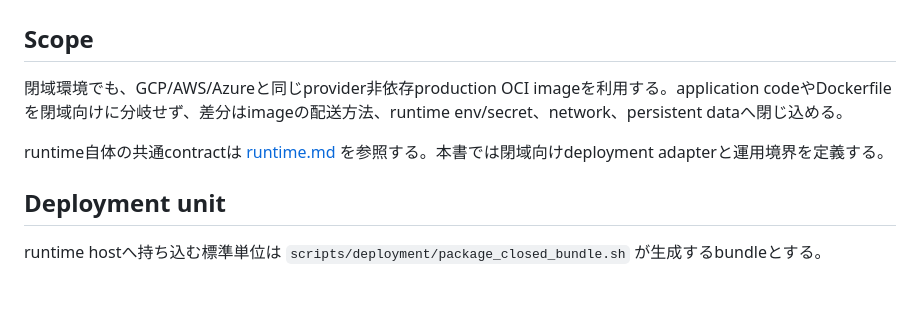
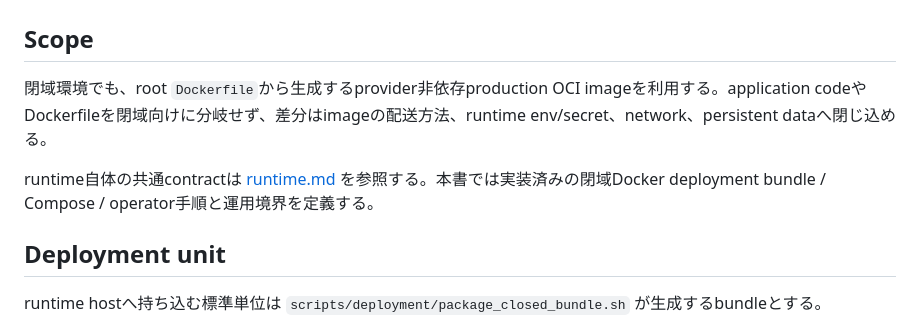
Before and after one commit to vnzzzz/sokora, a Markdown page: docs/closed-deployment.md, the part around the change. GitHub-like rendering; blank space fills up the shorter version.

Commit message:
docs: keep closed deployment independent of cloud providers

```diff
--- a/docs/closed-deployment.md
+++ b/docs/closed-deployment.md
@@ -2,9 +2,9 @@
 
 ## Scope
 
-閉域環境でも、GCP/AWS/Azureと同じprovider非依存production OCI imageを利用する。application codeやDockerfileを閉域向けに分岐せず、差分はimageの配送方法、runtime env/secret、network、persistent dataへ閉じ込める。
+閉域環境でも、root `Dockerfile`から生成するprovider非依存production OCI imageを利用する。application codeやDockerfileを閉域向けに分岐せず、差分はimageの配送方法、runtime env/secret、network、persistent dataへ閉じ込める。
 
-runtime自体の共通contractは [runtime.md](runtime.md) を参照する。本書では閉域向けdeployment adapterと運用境界を定義する。
+runtime自体の共通contractは [runtime.md](runtime.md) を参照する。本書では実装済みの閉域Docker deployment bundle / Compose / operator手順と運用境界を定義する。
 
 ## Deployment unit
 
```
